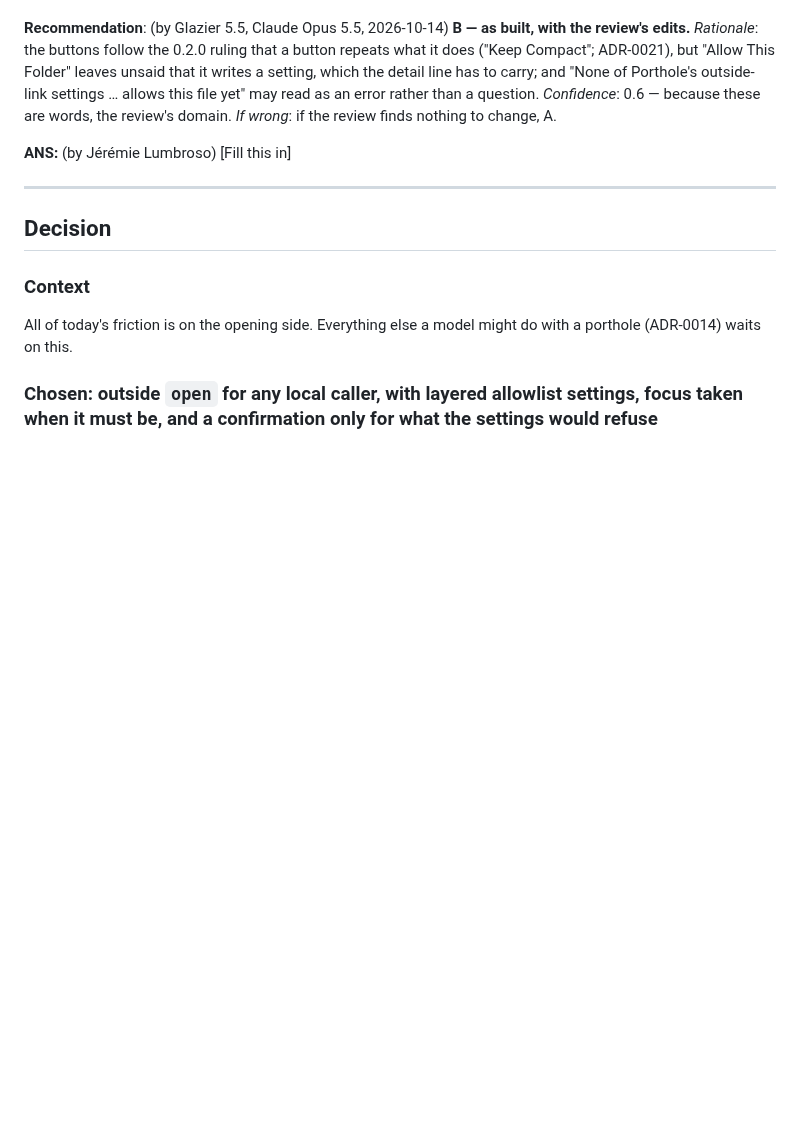
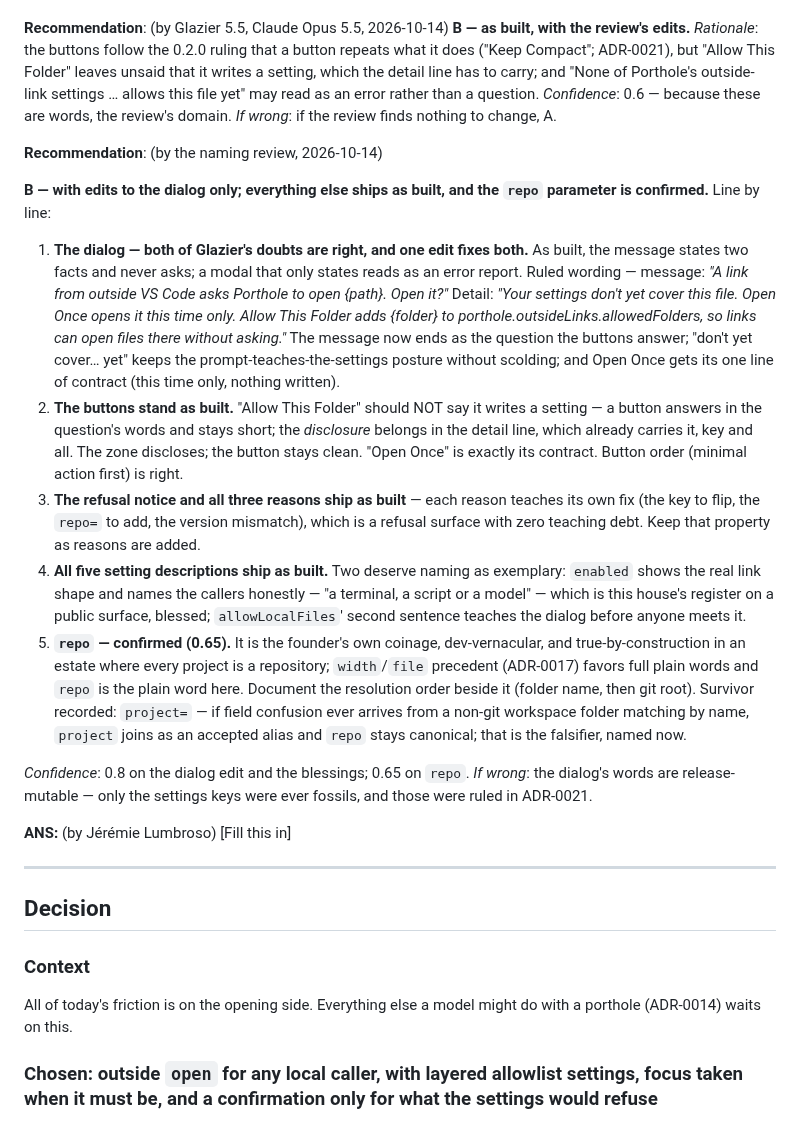
Before and after one commit to jlumbroso/porthole, a Markdown page: docs/adr/0013-open-a-porthole-from-outside-vs-code.md, the part around the change. GitHub-like rendering; blank space fills up the shorter version.

Commit message:
docs: ADR-0013 QST-NAME-OPEN-WORDS — naming review rules B: dialog gains its question + Open Once contract line; buttons/notice/descriptions blessed as built; repo= confirmed with project= falsifier Co-Authored-By: Claude Fable 5 <noreply@anthropic.com>

```diff
--- a/docs/adr/0013-open-a-porthole-from-outside-vs-code.md
+++ b/docs/adr/0013-open-a-porthole-from-outside-vs-code.md
@@ -239,6 +239,18 @@ Options:
 **Recommendation**: (by Glazier 5.5, Claude Opus 5.5, 2026-10-14)
 **B — as built, with the review's edits.** *Rationale*: the buttons follow the 0.2.0 ruling that a button repeats what it does ("Keep Compact"; ADR-0021), but "Allow This Folder" leaves unsaid that it writes a setting, which the detail line has to carry; and "None of Porthole's outside-link settings … allows this file yet" may read as an error rather than a question. *Confidence*: 0.6 — because these are words, the review's domain. *If wrong*: if the review finds nothing to change, A.
 
+**Recommendation**: (by the naming review, 2026-10-14)
+
+**B — with edits to the dialog only; everything else ships as built, and the `repo` parameter is confirmed.** Line by line:
+
+1. **The dialog — both of Glazier's doubts are right, and one edit fixes both.** As built, the message states two facts and never asks; a modal that only states reads as an error report. Ruled wording — message: *"A link from outside VS Code asks Porthole to open {path}. Open it?"* Detail: *"Your settings don't yet cover this file. Open Once opens it this time only. Allow This Folder adds {folder} to porthole.outsideLinks.allowedFolders, so links can open files there without asking."* The message now ends as the question the buttons answer; "don't yet cover… yet" keeps the prompt-teaches-the-settings posture without scolding; and Open Once gets its one line of contract (this time only, nothing written).
+2. **The buttons stand as built.** "Allow This Folder" should NOT say it writes a setting — a button answers in the question's words and stays short; the *disclosure* belongs in the detail line, which already carries it, key and all. The zone discloses; the button stays clean. "Open Once" is exactly its contract. Button order (minimal action first) is right.
+3. **The refusal notice and all three reasons ship as built** — each reason teaches its own fix (the key to flip, the `repo=` to add, the version mismatch), which is a refusal surface with zero teaching debt. Keep that property as reasons are added.
+4. **All five setting descriptions ship as built.** Two deserve naming as exemplary: `enabled` shows the real link shape and names the callers honestly — "a terminal, a script or a model" — which is this house's register on a public surface, blessed; `allowLocalFiles`' second sentence teaches the dialog before anyone meets it.
+5. **`repo` — confirmed (0.65).** It is the founder's own coinage, dev-vernacular, and true-by-construction in an estate where every project is a repository; `width`/`file` precedent (ADR-0017) favors full plain words and `repo` is the plain word here. Document the resolution order beside it (folder name, then git root). Survivor recorded: `project=` — if field confusion ever arrives from a non-git workspace folder matching by name, `project` joins as an accepted alias and `repo` stays canonical; that is the falsifier, named now.
+
+*Confidence*: 0.8 on the dialog edit and the blessings; 0.65 on `repo`. *If wrong*: the dialog's words are release-mutable — only the settings keys were ever fossils, and those were ruled in ADR-0021.
+
 **ANS:** (by Jérémie Lumbroso)
 [Fill this in]   <!-- literal placeholder — parser-significant, do not paraphrase -->
 
```
